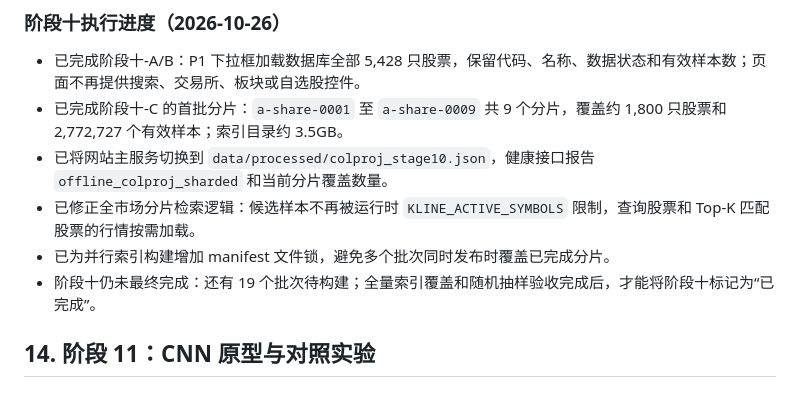
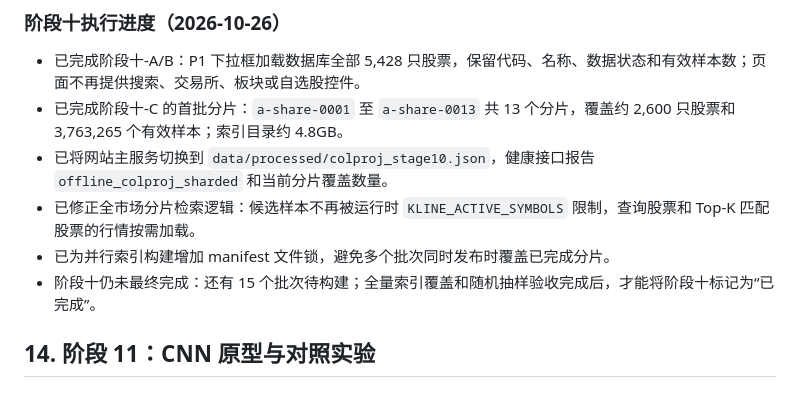
Before and after one commit to YWatering/testchalpha, a Markdown page: 工作计划.md, the part around the change. GitHub-like rendering.

```diff
--- a/工作计划.md
+++ b/工作计划.md
@@ -981,11 +981,11 @@ GET /api/retrieval/config
 ### 阶段十执行进度（2026-10-26）
 
 - 已完成阶段十-A/B：P1 下拉框加载数据库全部 5,428 只股票，保留代码、名称、数据状态和有效样本数；页面不再提供搜索、交易所、板块或自选股控件。
-- 已完成阶段十-C 的首批分片：`a-share-0001` 至 `a-share-0009` 共 9 个分片，覆盖约 1,800 只股票和 2,772,727 个有效样本；索引目录约 3.5GB。
+- 已完成阶段十-C 的首批分片：`a-share-0001` 至 `a-share-0013` 共 13 个分片，覆盖约 2,600 只股票和 3,763,265 个有效样本；索引目录约 4.8GB。
 - 已将网站主服务切换到 `data/processed/colproj_stage10.json`，健康接口报告 `offline_colproj_sharded` 和当前分片覆盖数量。
 - 已修正全市场分片检索逻辑：候选样本不再被运行时 `KLINE_ACTIVE_SYMBOLS` 限制，查询股票和 Top-K 匹配股票的行情按需加载。
 - 已为并行索引构建增加 manifest 文件锁，避免多个批次同时发布时覆盖已完成分片。
-- 阶段十仍未最终完成：还有 19 个批次待构建；全量索引覆盖和随机抽样验收完成后，才能将阶段十标记为“已完成”。
+- 阶段十仍未最终完成：还有 15 个批次待构建；全量索引覆盖和随机抽样验收完成后，才能将阶段十标记为“已完成”。
 
 ## 14. 阶段 11：CNN 原型与对照实验
 
```
Also changed, not shown: README.md (+2 -2 lines).
